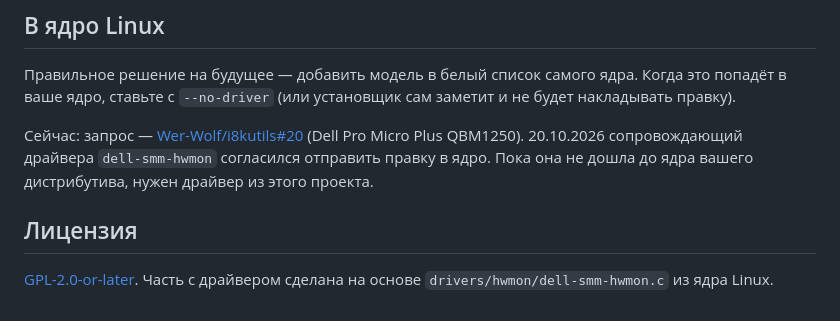
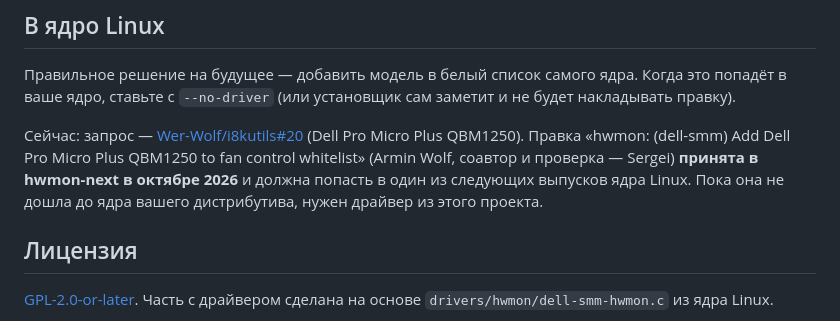
Before and after one commit to SerJo-32/dell-pro-fancontrol, a Markdown page: README.ru.md, the part around the change. Rendered like a GitHub page.

```diff
--- a/README.ru.md
+++ b/README.ru.md
@@ -179,8 +179,10 @@ sudo ./uninstall.sh --purge  # удалить и настройки, и груп
 ваше ядро, ставьте с `--no-driver` (или установщик сам заметит и не будет накладывать правку).
 
 Сейчас: запрос — [Wer-Wolf/i8kutils#20](https://github.com/Wer-Wolf/i8kutils/issues/20)
-(Dell Pro Micro Plus QBM1250). 20.10.2026 сопровождающий драйвера `dell-smm-hwmon` согласился
-отправить правку в ядро. Пока она не дошла до ядра вашего дистрибутива, нужен драйвер из этого проекта.
+(Dell Pro Micro Plus QBM1250). Правка «hwmon: (dell-smm) Add Dell Pro Micro Plus QBM1250 to fan
+control whitelist» (Armin Wolf, соавтор и проверка — Sergei) **принята в hwmon-next в октябре 2026**
+и должна попасть в один из следующих выпусков ядра Linux. Пока она не дошла до ядра вашего
+дистрибутива, нужен драйвер из этого проекта.
 
 ## Лицензия
 
```
Also changed, not shown: README.md (+4 -3 lines).
